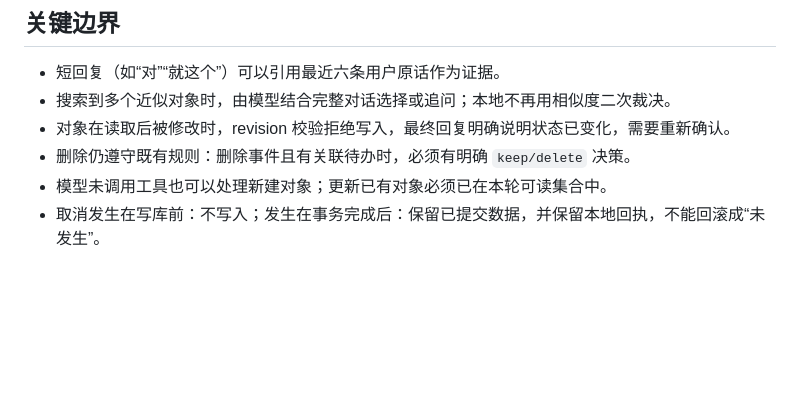
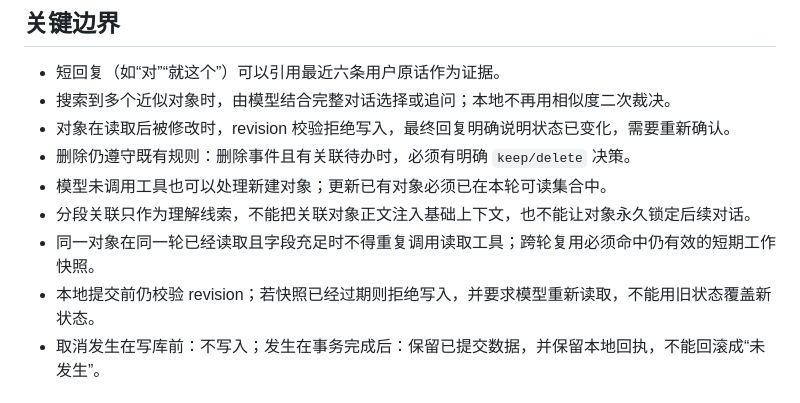
Before and after one commit to hannahxue99/assistant-app, a Markdown page: docs/plans/2026-09-17-xiaozhi-grounded-actions-design.md, the part around one of its changes. GitHub-like rendering; blank space fills up the shorter version.

Commit message:
docs: design on-demand assistant reads

```diff
--- a/docs/plans/2026-09-17-xiaozhi-grounded-actions-design.md
+++ b/docs/plans/2026-09-17-xiaozhi-grounded-actions-design.md
@@ -112,6 +158,9 @@ sequenceDiagram
 - 对象在读取后被修改时，revision 校验拒绝写入，最终回复明确说明状态已变化，需要重新确认。
 - 删除仍遵守既有规则：删除事件且有关联待办时，必须有明确 `keep/delete` 决策。
 - 模型未调用工具也可以处理新建对象；更新已有对象必须已在本轮可读集合中。
+- 分段关联只作为理解线索，不能把关联对象正文注入基础上下文，也不能让对象永久锁定后续对话。
+- 同一对象在同一轮已经读取且字段充足时不得重复调用读取工具；跨轮复用必须命中仍有效的短期工作快照。
+- 本地提交前仍校验 revision；若快照已经过期则拒绝写入，并要求模型重新读取，不能用旧状态覆盖新状态。
 - 取消发生在写库前：不写入；发生在事务完成后：保留已提交数据，并保留本地回执，不能回滚成“未发生”。
 
 ## 验收标准
```
Also changed, not shown: other parts of docs/plans/2026-09-17-xiaozhi-grounded-actions-design.md (+53 -1 lines), docs/plans/2026-09-18-xiaozhi-on-demand-object-access.md (added, +176 -0 lines).
